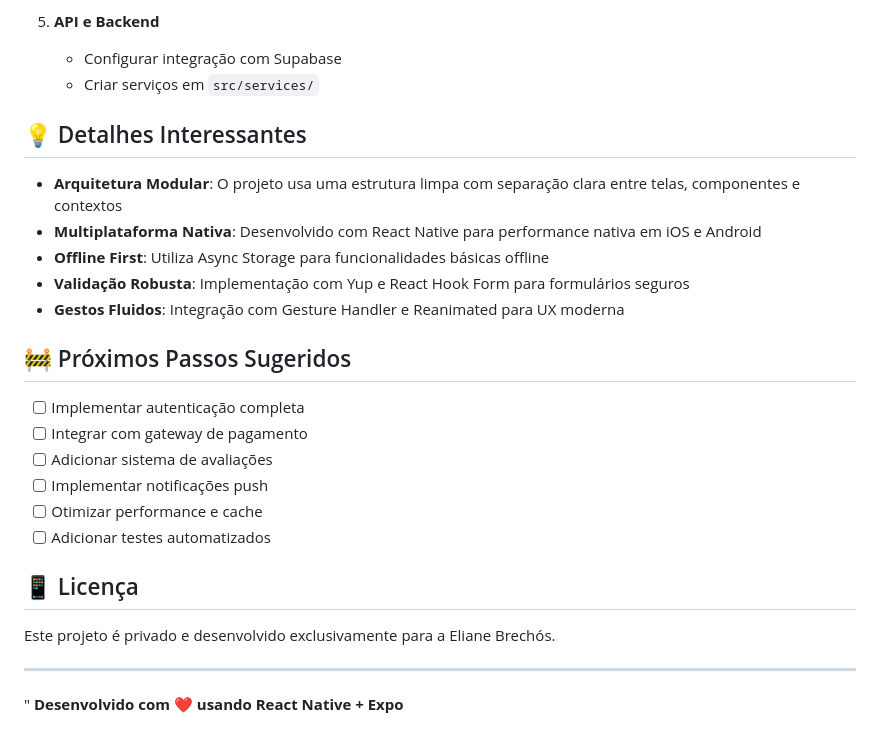
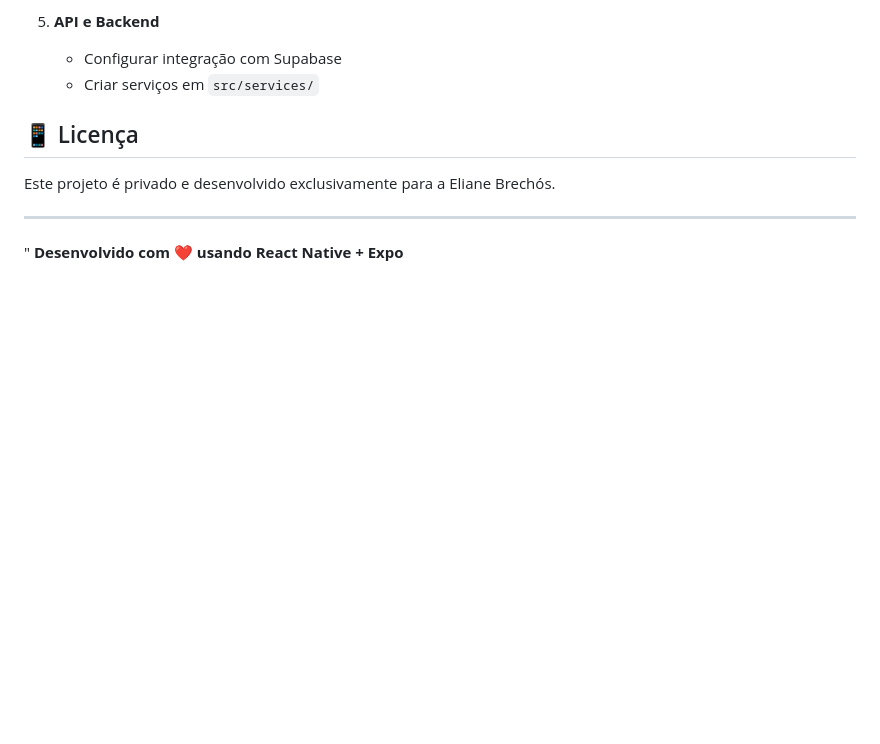
Before and after one commit to VixtorSouza/BrechoApp, a Markdown page: README.md, the part around the change. Drawn GitHub-style; blank space fills up the shorter version.

Commit message:
Update README by removing sections on details and next steps
Removed interesting details and suggested next steps from README.

```diff
--- a/README.md
+++ b/README.md
@@ -143,22 +143,6 @@ BrechoApp/
    - Configurar integração com Supabase
    - Criar serviços em `src/services/`
 
-## 💡 Detalhes Interessantes
-
-- **Arquitetura Modular**: O projeto usa uma estrutura limpa com separação clara entre telas, componentes e contextos
-- **Multiplataforma Nativa**: Desenvolvido com React Native para performance nativa em iOS e Android
-- **Offline First**: Utiliza Async Storage para funcionalidades básicas offline
-- **Validação Robusta**: Implementação com Yup e React Hook Form para formulários seguros
-- **Gestos Fluidos**: Integração com Gesture Handler e Reanimated para UX moderna
-
-## 🚧 Próximos Passos Sugeridos
-
-- [ ] Implementar autenticação completa
-- [ ] Integrar com gateway de pagamento
-- [ ] Adicionar sistema de avaliações
-- [ ] Implementar notificações push
-- [ ] Otimizar performance e cache
-- [ ] Adicionar testes automatizados
 
 ## 📱 Licença
 
```
